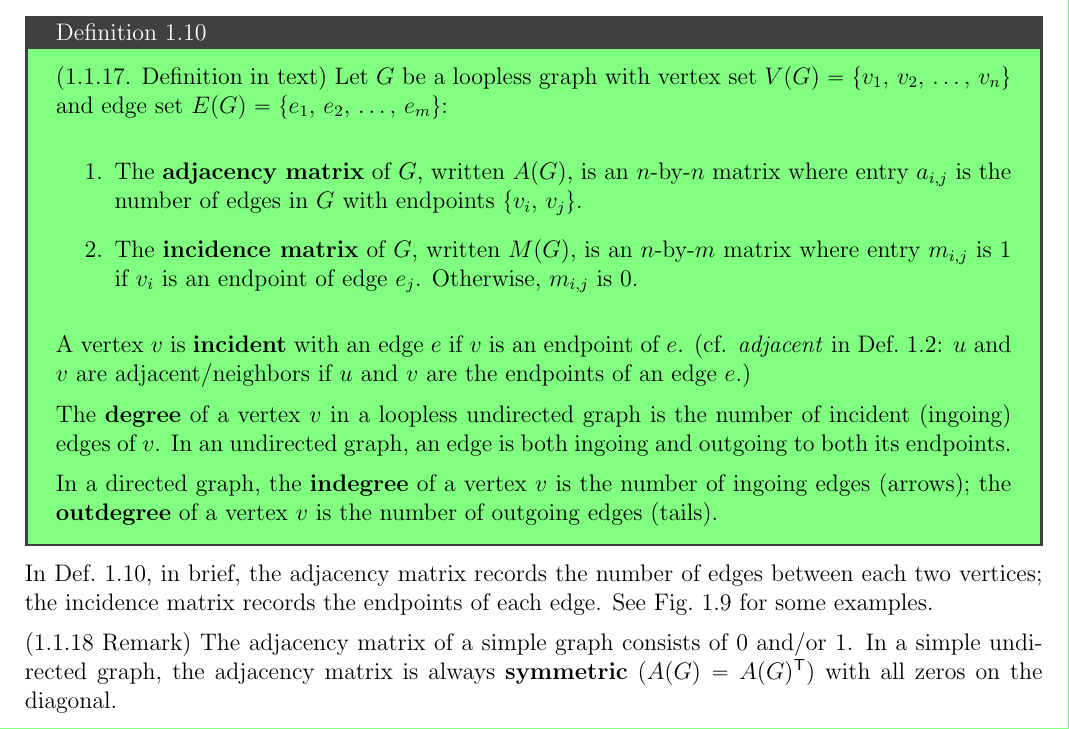
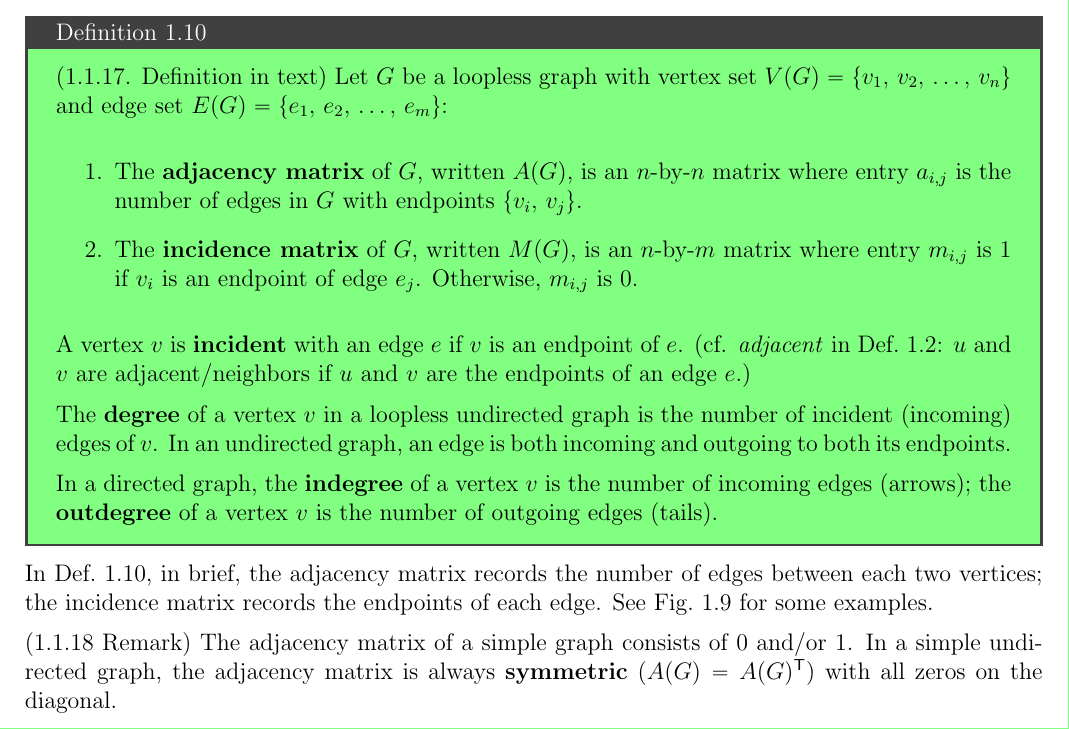
Before and after one commit to boray-tw/gt-course, a LaTeX document (src/handouts/sections/fundamental-concepts.tex): part of page 7 of 19, cut so that both start at the same text. Compiled offline with pdfLaTeX.

Commit message:
fix(h-con): consistent use of incoming edges

```diff
--- a/src/handouts/sections/fundamental-concepts.tex
+++ b/src/handouts/sections/fundamental-concepts.tex
@@ -479,9 +479,9 @@ See \cref{fig:con-connected-unconnected} for the examples of \cref{def:con-conne
 
   A vertex $v$ is \textbf{incident} with an edge $e$ if $v$ is an endpoint of $e$. (cf. \textit{adjacent} in \cref{def:con-loop}: $u$ and $v$ are adjacent/neighbors if $u$ and $v$ are the endpoints of an edge $e$.)
 
-  The \textbf{degree} of a vertex $v$ in a loopless undirected graph is the number of incident (ingoing) edges of $v$. In an undirected graph, an edge is both ingoing and outgoing to both its endpoints.
+  The \textbf{degree} of a vertex $v$ in a loopless undirected graph is the number of incident (incoming) edges of $v$. In an undirected graph, an edge is both incoming and outgoing to both its endpoints.
 
-  In a directed graph, the \textbf{indegree} of a vertex $v$ is the number of ingoing edges (arrows); the \textbf{outdegree} of a vertex $v$ is the number of outgoing edges (tails).
+  In a directed graph, the \textbf{indegree} of a vertex $v$ is the number of incoming edges (arrows); the \textbf{outdegree} of a vertex $v$ is the number of outgoing edges (tails).
 \end{definition}
 
 In \cref{def:con-adj}, in brief, the adjacency matrix records the number of edges between each two vertices; the incidence matrix records the endpoints of each edge. See \cref{fig:con-adj} for some examples.
```
